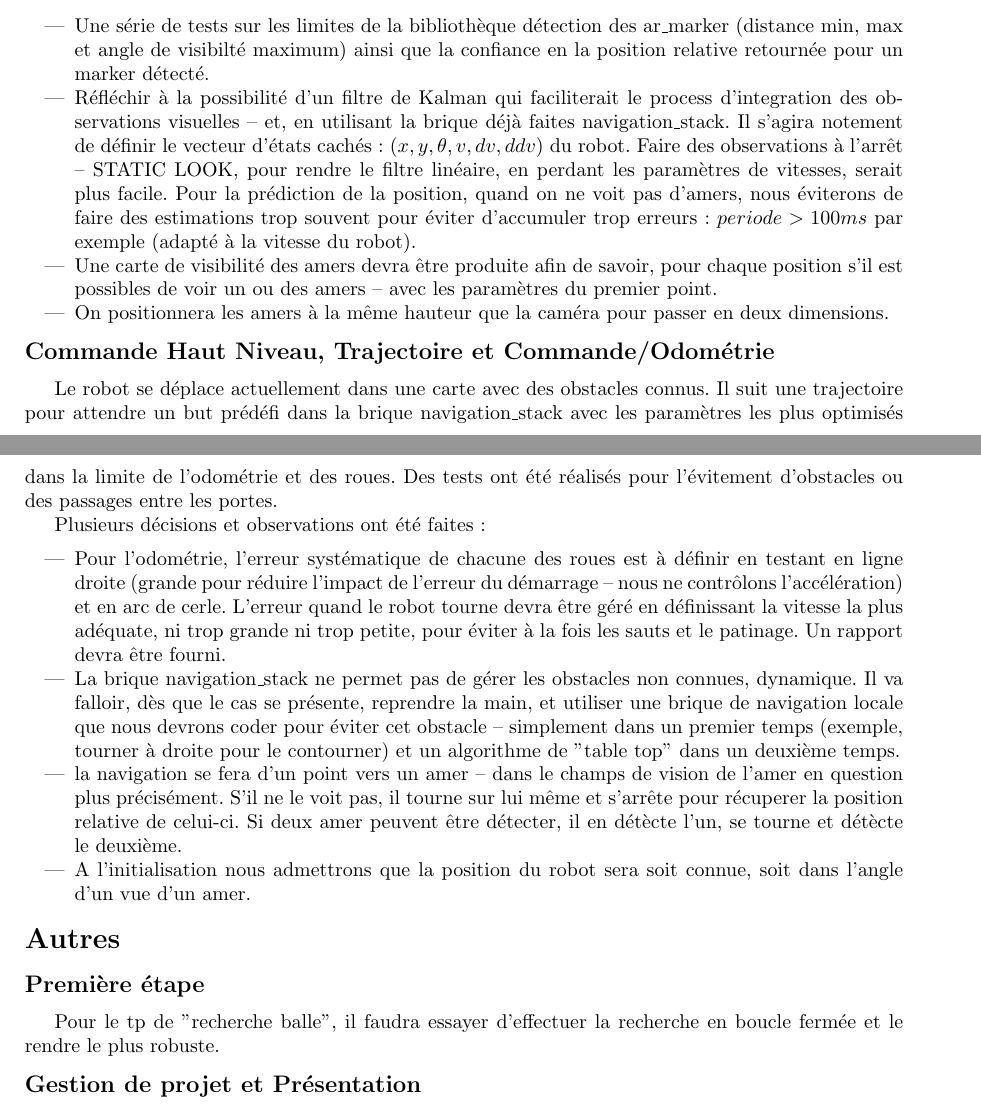
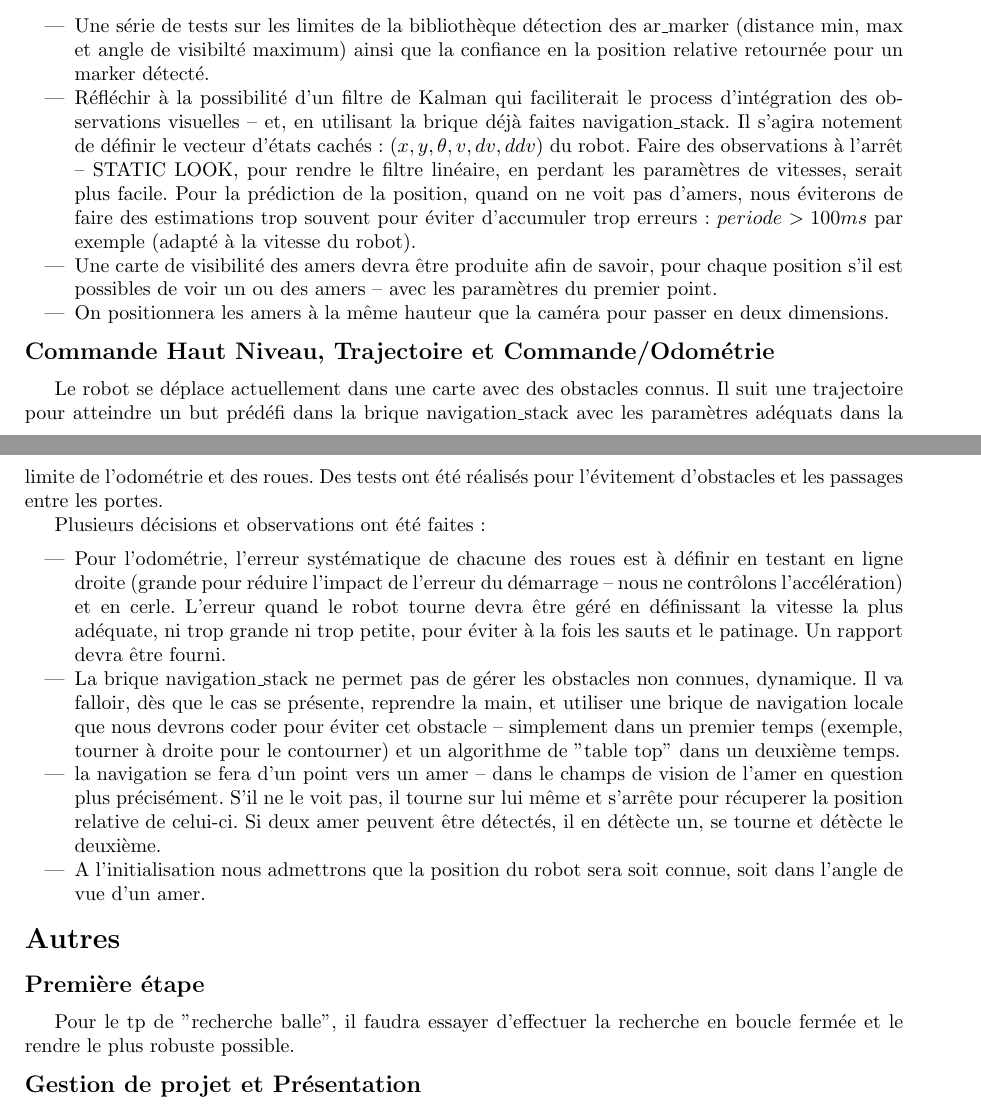
Before and after one commit to Projet-M2-TurtleBot-UPS/TurtleBot-doc, a LaTeX document (Templates/Compte-Rendu-Reunion_6.tex): two parts of pages 1 and 2 of 2, joined at a grey line, cut so that both start at the same text. Compiled offline with pdfLaTeX.

Commit message:
ADD: compte rendu réunion 6

```diff
--- a/Templates/Compte-Rendu-Reunion_6.tex
+++ b/Templates/Compte-Rendu-Reunion_6.tex
@@ -71,23 +71,23 @@ Pour la prédiction de la position, quand on ne voit pas d'amers, nous éviteron
 
 \subsection*{Commande Haut Niveau, Trajectoire et Commande/Odométrie}
 
-Le robot se déplace actuellement dans une carte avec des obstacles connus. Il suit une trajectoire pour attendre un but prédéfi dans la brique navigation\_stack avec les paramètres les plus optimisés dans la limite de l'odométrie et des roues.
-Des tests ont été réalisés pour l'évitement d'obstacles ou des passages entre les portes.
+Le robot se déplace actuellement dans une carte avec des obstacles connus. Il suit une trajectoire pour atteindre un but prédéfi dans la brique navigation\_stack avec les paramètres adéquats dans la limite de l'odométrie et des roues.
+Des tests ont été réalisés pour l'évitement d'obstacles et les passages entre les portes.
 
 Plusieurs décisions et observations ont été faites :
 
 \begin{itemize}
-\item Pour l'odométrie, l'erreur systématique de chacune des roues est à définir en testant en ligne droite (grande pour réduire l'impact de l'erreur du démarrage -- nous ne contrôlons l'accélération) et en arc de cerle. L'erreur quand le robot tourne devra être géré en définissant la vitesse la plus adéquate, ni trop grande ni trop petite, pour éviter à la fois les sauts et le patinage. Un rapport devra être fourni.
+\item Pour l'odométrie, l'erreur systématique de chacune des roues est à définir en testant en ligne droite (grande pour réduire l'impact de l'erreur du démarrage -- nous ne contrôlons l'accélération) et en cerle. L'erreur quand le robot tourne devra être géré en définissant la vitesse la plus adéquate, ni trop grande ni trop petite, pour éviter à la fois les sauts et le patinage. Un rapport devra être fourni.
 \item La brique navigation\_stack ne permet pas de gérer les obstacles non connues, dynamique. Il va falloir, dès que le cas se présente, reprendre la main, et utiliser une brique de navigation locale que nous devrons coder pour éviter cet obstacle -- simplement dans un premier temps (exemple, tourner à droite pour le contourner) et un algorithme de "table top" dans un deuxième temps.
-\item la navigation se fera d'un point vers un amer -- dans le champs de vision de l'amer en question plus précisément. S'il ne le voit pas, il tourne sur lui même et s'arrête pour récuperer la position relative de celui-ci. Si deux amer peuvent être détecter, il en détècte l'un, se tourne et détècte le deuxième.
-\item A l'initialisation nous admettrons que la position du robot sera soit connue, soit dans l'angle d'un vue d'un amer.
+\item la navigation se fera d'un point vers un amer -- dans le champs de vision de l'amer en question plus précisément. S'il ne le voit pas, il tourne sur lui même et s'arrête pour récuperer la position relative de celui-ci. Si deux amer peuvent être détectés, il en détècte un, se tourne et détècte le deuxième.
+\item A l'initialisation nous admettrons que la position du robot sera soit connue, soit dans l'angle de vue d'un amer.
 \end{itemize}
 
 
 \section*{Autres}
 
 \subsection*{Première étape}
-Pour le tp de "recherche balle", il faudra essayer d'effectuer la recherche en boucle fermée et le rendre le plus robuste.
+Pour le tp de "recherche balle", il faudra essayer d'effectuer la recherche en boucle fermée et le rendre le plus robuste possible.
 
 \subsection*{Gestion de projet et Présentation}
 Le bilan de projet devra être court, détaillé et contenir une vidéo. Un manuel d'utilision sera fourni et le code commenté. Un oral blanc sera réalisé et les diapositives envoyées avant la présentation. Le début de la dernière semaine sera consacrées à ses tâches ainsi qu'à la préparation du stand pour la journée EEA.
```
Also changed, not shown: Templates/Compte-Rendu-Reunion_6.pdf (added), Templates/Compte-Rendu-Reunion_6.tex (2 more changed lines).
